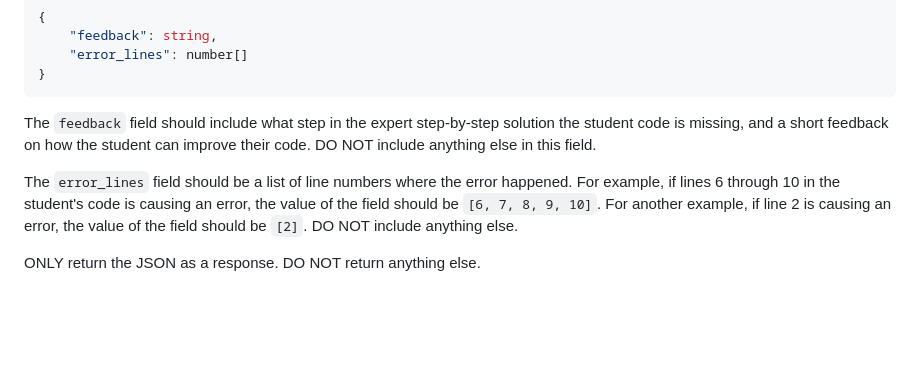
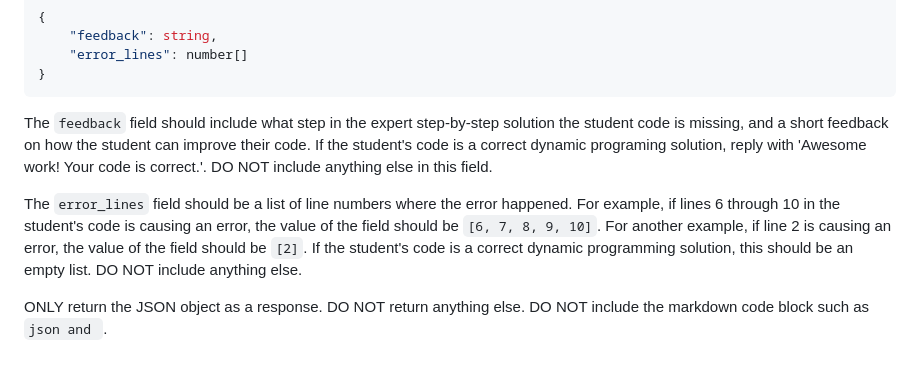
Before and after one commit to jpoly1219/eecs498-final-project, a Markdown page: README.md, the part around the change. Drawn GitHub-style; blank space fills up the shorter version.

Commit message:
update prompt to handle correct dp solution cases

````diff
--- a/README.md
+++ b/README.md
@@ -145,8 +145,8 @@ Your response should be a JSON with the following fields and types:
 }
 ```
 
-The `feedback` field should include what step in the expert step-by-step solution the student code is missing, and a short feedback on how the student can improve their code. DO NOT include anything else in this field.
+The `feedback` field should include what step in the expert step-by-step solution the student code is missing, and a short feedback on how the student can improve their code. If the student's code is a correct dynamic programing solution, reply with 'Awesome work! Your code is correct.'. DO NOT include anything else in this field.
 
-The `error_lines` field should be a list of line numbers where the error happened. For example, if lines 6 through 10 in the student's code is causing an error, the value of the field should be `[6, 7, 8, 9, 10]`. For another example, if line 2 is causing an error, the value of the field should be `[2]`. DO NOT include anything else.
+The `error_lines` field should be a list of line numbers where the error happened. For example, if lines 6 through 10 in the student's code is causing an error, the value of the field should be `[6, 7, 8, 9, 10]`. For another example, if line 2 is causing an error, the value of the field should be `[2]`. If the student's code is a correct dynamic programming solution, this should be an empty list. DO NOT include anything else.
 
-ONLY return the JSON as a response. DO NOT return anything else.
+ONLY return the JSON object as a response. DO NOT return anything else. DO NOT include the markdown code block such as ```json and ```.
````
